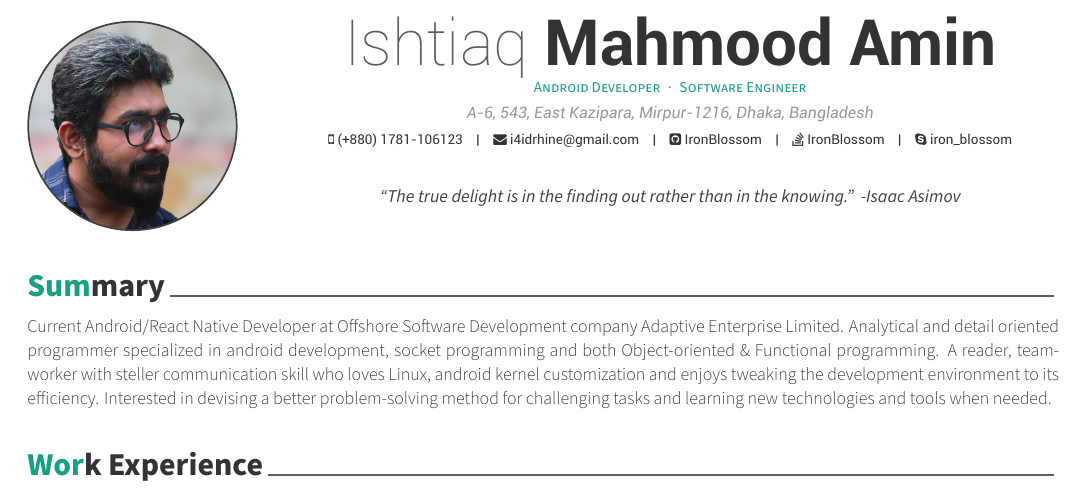
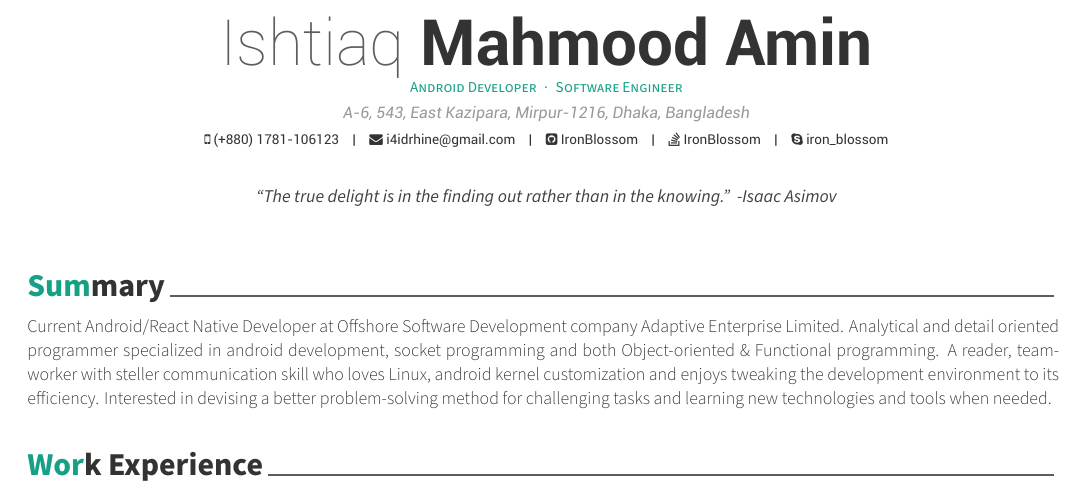
Before and after one commit to IronBlossom/R-sum-, a LaTeX CV (resume.tex): part of page 1 of 2, cut so that both start at the same text. Compiled offline with XeLaTeX.

Commit message:
Removed Image from resume

```diff
--- a/resume.tex
+++ b/resume.tex
@@ -53,7 +53,7 @@
 %	Comment any of the lines below if they are not required
 %-------------------------------------------------------------------------------
 % Available options: circle|rectangle,edge/noedge,left/right
-\photo[circle,edge,left]{./portraitCircleForResume_small}
+%\photo[circle,edge,left]{./portraitCircleForResume_small}
 \name{Ishtiaq}{Mahmood Amin}
 \position{Android Developer{\enskip\cdotp\enskip}Software Engineer}
 \address{A-6, 543, East Kazipara, Mirpur-1216, Dhaka, Bangladesh}
```
